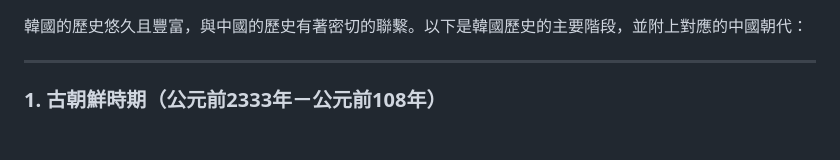
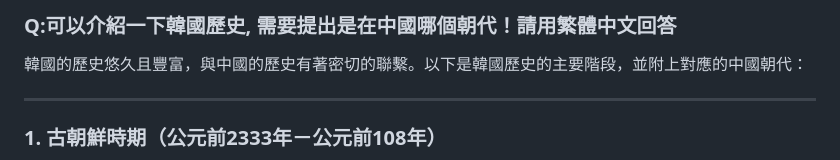
Before and after one commit to chiyanglin-AStar/GenAI_answer, a Markdown page: Korea_History_intro_deepseek.md, the part around the change. Drawn GitHub-style; blank space fills up the shorter version.

```diff
--- a/Korea_History_intro.md
+++ b/Korea_History_intro_deepseek.md
@@ -1,3 +1,5 @@
+### Q:可以介紹一下韓國歷史, 需要提出是在中國哪個朝代！請用繁體中文回答
+
 韓國的歷史悠久且豐富，與中國的歷史有著密切的聯繫。以下是韓國歷史的主要階段，並附上對應的中國朝代：
 
 ---
```
